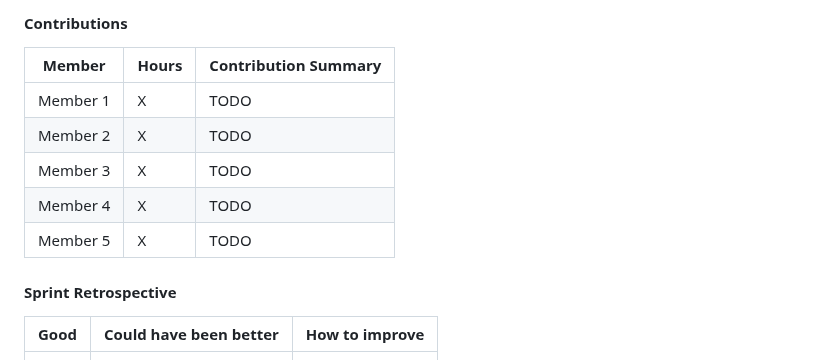
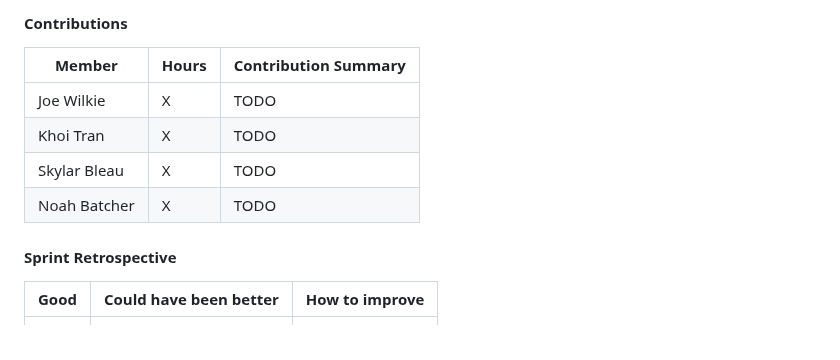
Before and after one commit to uc-se-sm26-team10/uc-se-sm26-team10.github.io, a Markdown page: README.md, the part around the change. Drawn GitHub-style.

Commit message:
Added team member names under contribution section

```diff
--- a/README.md
+++ b/README.md
@@ -261,11 +261,10 @@ Establish the general objectives for the project and design the software archite
 
 |Member|Hours|Contribution Summary|
 |-|-|-|
-|Member 1|X|TODO|
-|Member 2|X|TODO|
-|Member 3|X|TODO|
-|Member 4|X|TODO|
-|Member 5|X|TODO|
+|Joe Wilkie|X|TODO|
+|Khoi Tran|X|TODO|
+|Skylar Bleau|X|TODO|
+|Noah Batcher|X|TODO|
 
 #### Sprint Retrospective
 
```
